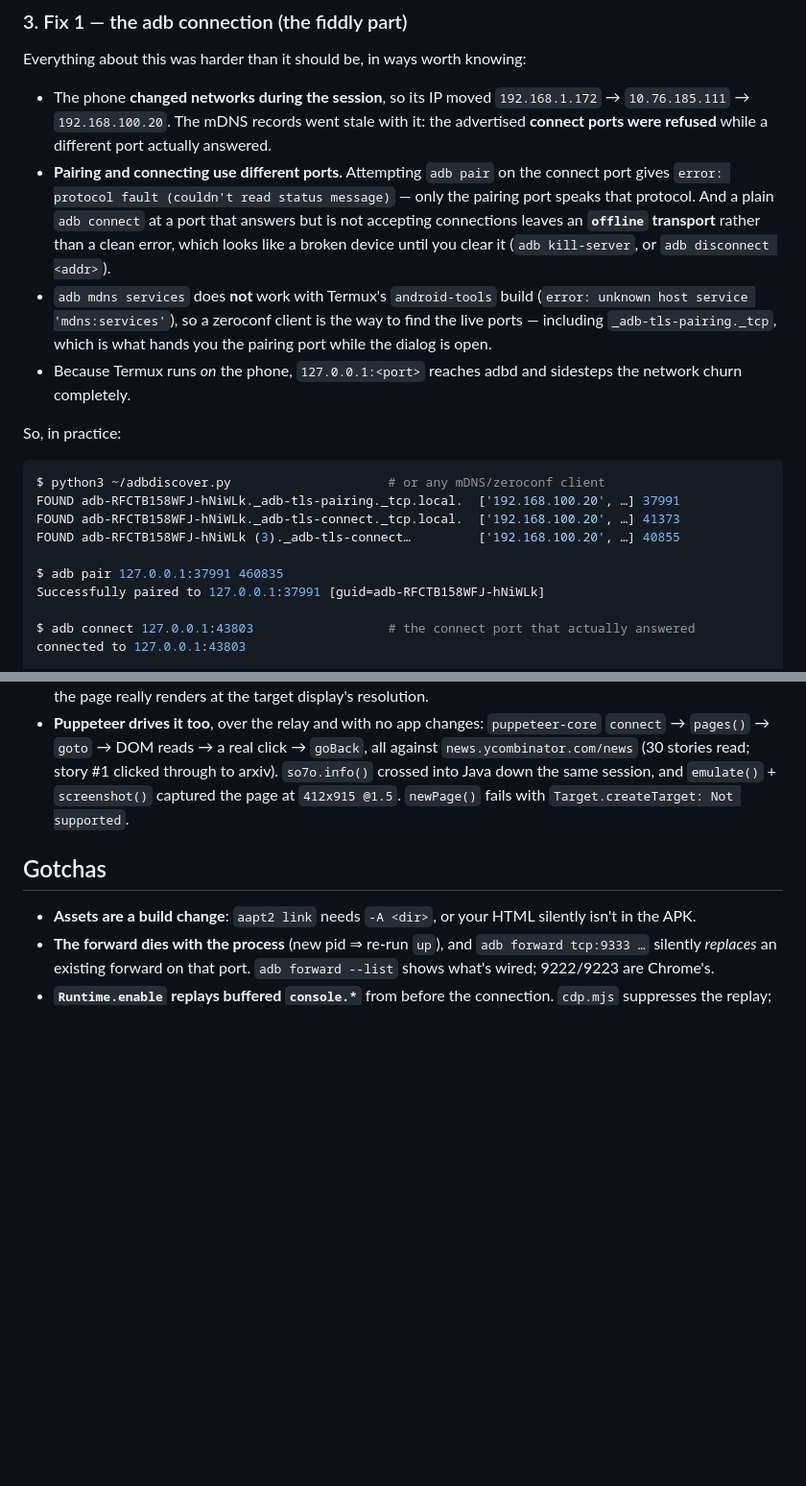
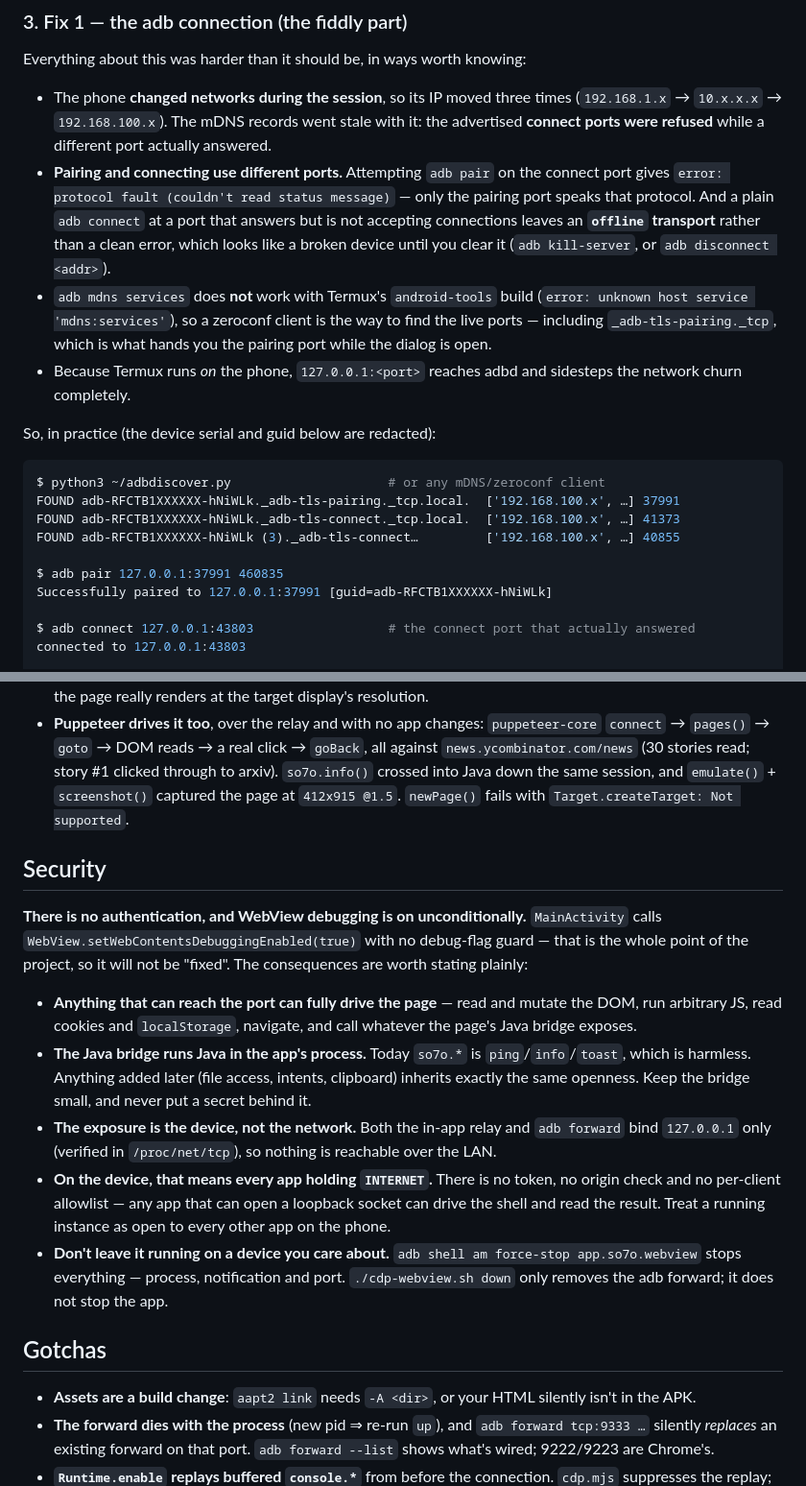
Before and after one commit to copongcopong/android-webview-cdp, a Markdown page: README.md, 2 parts joined by grey strips. Shown at 96% size. GitHub-like rendering; blank space fills up the shorter version.

Commit message:
docs: scrub device identifiers, add a Security section
Going public, so two edits.

Redact the phone's serial and adb guid (RFCTB158WFJ appeared four
times inside adb-RFCTB1XXXXXX-hNiWLk, the device's adb pairing
identity) and neutralise the private IPs in the network-churn narrative
to 192.168.1.x / 10.x.x.x / 192.168.100.x. The block says it is redacted.

Add '## Security'. The app calls setWebContentsDebuggingEnabled(true)
unconditionally, by design, so say what that means: anything reaching
the port drives the page fully; the Java bridge runs Java in the app's
process and inherits the same openness; the relay and the forward bind
loopback only, so the exposure is the device rather than the network;
and on the device that is every app holding INTERNET.

````diff
--- a/README.md
+++ b/README.md
@@ -554,8 +554,8 @@ Not ready. Fix the items above, then re-run: bash ./setup.sh --pre-install-check
 
 Everything about this was harder than it should be, in ways worth knowing:
 
-- The phone **changed networks during the session**, so its IP moved `192.168.1.172` →
-  `10.76.185.111` → `192.168.100.20`. The mDNS records went stale with it: the advertised
+- The phone **changed networks during the session**, so its IP moved three times
+  (`192.168.1.x` → `10.x.x.x` → `192.168.100.x`). The mDNS records went stale with it: the advertised
   **connect ports were refused** while a different port actually answered.
 - **Pairing and connecting use different ports.** Attempting `adb pair` on the connect port
   gives `error: protocol fault (couldn't read status message)` — only the pairing port speaks
@@ -569,16 +569,16 @@ Everything about this was harder than it should be, in ways worth knowing:
 - Because Termux runs *on* the phone, `127.0.0.1:<port>` reaches adbd and sidesteps the
   network churn completely.
 
-So, in practice:
+So, in practice (the device serial and guid below are redacted):
 
 ```bash
 $ python3 ~/adbdiscover.py                     # or any mDNS/zeroconf client
-FOUND adb-RFCTB158WFJ-hNiWLk._adb-tls-pairing._tcp.local.  ['192.168.100.20', …] 37991
-FOUND adb-RFCTB158WFJ-hNiWLk._adb-tls-connect._tcp.local.  ['192.168.100.20', …] 41373
-FOUND adb-RFCTB158WFJ-hNiWLk (3)._adb-tls-connect…         ['192.168.100.20', …] 40855
+FOUND adb-RFCTB1XXXXXX-hNiWLk._adb-tls-pairing._tcp.local.  ['192.168.100.x', …] 37991
+FOUND adb-RFCTB1XXXXXX-hNiWLk._adb-tls-connect._tcp.local.  ['192.168.100.x', …] 41373
+FOUND adb-RFCTB1XXXXXX-hNiWLk (3)._adb-tls-connect…         ['192.168.100.x', …] 40855
 
 $ adb pair 127.0.0.1:37991 460835
-Successfully paired to 127.0.0.1:37991 [guid=adb-RFCTB158WFJ-hNiWLk]
+Successfully paired to 127.0.0.1:37991 [guid=adb-RFCTB1XXXXXX-hNiWLk]
 
 $ adb connect 127.0.0.1:43803                  # the connect port that actually answered
 connected to 127.0.0.1:43803
@@ -943,6 +943,27 @@ can be off entirely. The relay is bound per *process*, so an Activity recreation
   captured the page at `412x915 @1.5`. `newPage()` fails with
   `Target.createTarget: Not supported`.
 
+## Security
+
+**There is no authentication, and WebView debugging is on unconditionally.** `MainActivity`
+calls `WebView.setWebContentsDebuggingEnabled(true)` with no debug-flag guard — that is the whole
+point of the project, so it will not be "fixed". The consequences are worth stating plainly:
+
+- **Anything that can reach the port can fully drive the page** — read and mutate the DOM, run
+  arbitrary JS, read cookies and `localStorage`, navigate, and call whatever the page's Java
+  bridge exposes.
+- **The Java bridge runs Java in the app's process.** Today `so7o.*` is `ping`/`info`/`toast`,
+  which is harmless. Anything added later (file access, intents, clipboard) inherits exactly the
+  same openness. Keep the bridge small, and never put a secret behind it.
+- **The exposure is the device, not the network.** Both the in-app relay and `adb forward` bind
+  `127.0.0.1` only (verified in `/proc/net/tcp`), so nothing is reachable over the LAN.
+- **On the device, that means every app holding `INTERNET`.** There is no token, no origin check
+  and no per-client allowlist — any app that can open a loopback socket can drive the shell and
+  read the result. Treat a running instance as open to every other app on the phone.
+- **Don't leave it running on a device you care about.** `adb shell am force-stop
+  app.so7o.webview` stops everything — process, notification and port. `./cdp-webview.sh down`
+  only removes the adb forward; it does not stop the app.
+
 ## Gotchas
 
 - **Assets are a build change**: `aapt2 link` needs `-A <dir>`, or your HTML silently
````
